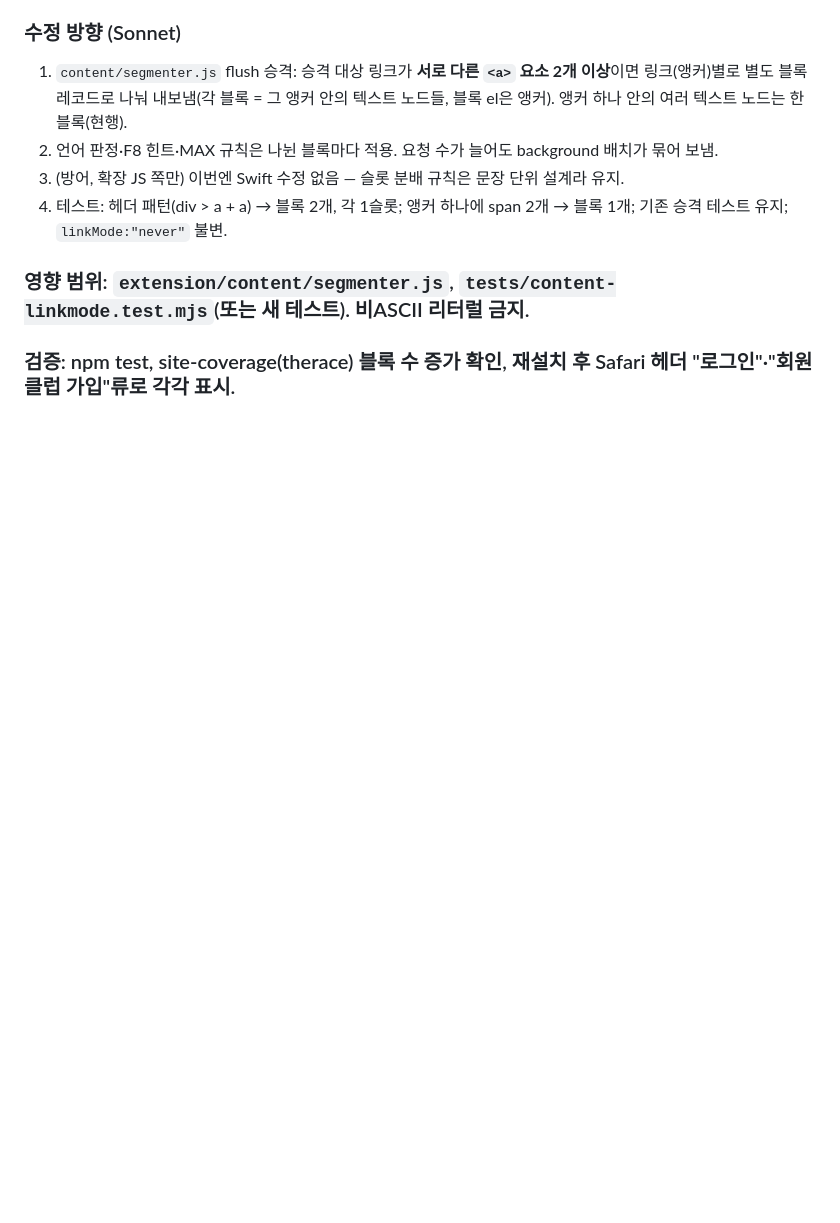
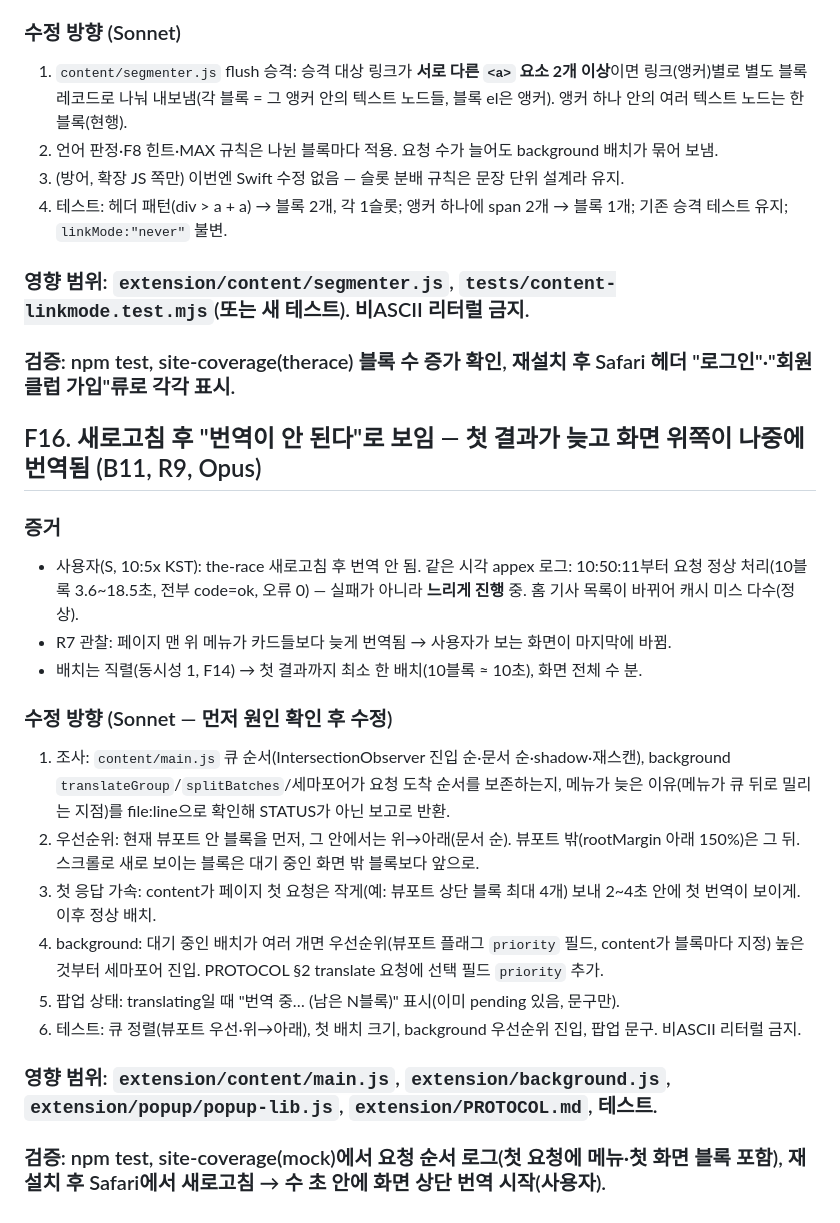
Before and after one commit to TmTmTmTmTmT/Local_Translator, a Markdown page: FIX_GUIDE.md, the part around the change. Rendered like a GitHub page; blank space fills up the shorter version.

Commit message:
docs: F16 translation ordering and first paint (B11)
Co-Authored-By: Claude Opus 5.5 <noreply@anthropic.com>

```diff
--- a/FIX_GUIDE.md
+++ b/FIX_GUIDE.md
@@ -265,3 +265,18 @@ the-race 헤더 `div.gh-navigation-members > a "Login" + a.gh-button "Join Membe
 4. 테스트: 헤더 패턴(div > a + a) → 블록 2개, 각 1슬롯; 앵커 하나에 span 2개 → 블록 1개; 기존 승격 테스트 유지; `linkMode:"never"` 불변.
 ### 영향 범위: `extension/content/segmenter.js`, `tests/content-linkmode.test.mjs`(또는 새 테스트). 비ASCII 리터럴 금지.
 ### 검증: npm test, site-coverage(therace) 블록 수 증가 확인, 재설치 후 Safari 헤더 "로그인"·"회원 클럽 가입"류로 각각 표시.
+
+## F16. 새로고침 후 "번역이 안 된다"로 보임 — 첫 결과가 늦고 화면 위쪽이 나중에 번역됨 (B11, R9, Opus)
+### 증거
+- 사용자(S, 10:5x KST): the-race 새로고침 후 번역 안 됨. 같은 시각 appex 로그: 10:50:11부터 요청 정상 처리(10블록 3.6~18.5초, 전부 code=ok, 오류 0) — 실패가 아니라 **느리게 진행** 중. 홈 기사 목록이 바뀌어 캐시 미스 다수(정상).
+- R7 관찰: 페이지 맨 위 메뉴가 카드들보다 늦게 번역됨 → 사용자가 보는 화면이 마지막에 바뀜.
+- 배치는 직렬(동시성 1, F14) → 첫 결과까지 최소 한 배치(10블록 ≈ 10초), 화면 전체 수 분.
+### 수정 방향 (Sonnet — 먼저 원인 확인 후 수정)
+1. 조사: `content/main.js` 큐 순서(IntersectionObserver 진입 순·문서 순·shadow·재스캔), background `translateGroup`/`splitBatches`/세마포어가 요청 도착 순서를 보존하는지, 메뉴가 늦은 이유(메뉴가 큐 뒤로 밀리는 지점)를 file:line으로 확인해 STATUS가 아닌 보고로 반환.
+2. 우선순위: 현재 뷰포트 안 블록을 먼저, 그 안에서는 위→아래(문서 순). 뷰포트 밖(rootMargin 아래 150%)은 그 뒤. 스크롤로 새로 보이는 블록은 대기 중인 화면 밖 블록보다 앞으로.
+3. 첫 응답 가속: content가 페이지 첫 요청은 작게(예: 뷰포트 상단 블록 최대 4개) 보내 2~4초 안에 첫 번역이 보이게. 이후 정상 배치.
+4. background: 대기 중인 배치가 여러 개면 우선순위(뷰포트 플래그 `priority` 필드, content가 블록마다 지정) 높은 것부터 세마포어 진입. PROTOCOL §2 translate 요청에 선택 필드 `priority` 추가.
+5. 팝업 상태: translating일 때 "번역 중… (남은 N블록)" 표시(이미 pending 있음, 문구만).
+6. 테스트: 큐 정렬(뷰포트 우선·위→아래), 첫 배치 크기, background 우선순위 진입, 팝업 문구. 비ASCII 리터럴 금지.
+### 영향 범위: `extension/content/main.js`, `extension/background.js`, `extension/popup/popup-lib.js`, `extension/PROTOCOL.md`, 테스트.
+### 검증: npm test, site-coverage(mock)에서 요청 순서 로그(첫 요청에 메뉴·첫 화면 블록 포함), 재설치 후 Safari에서 새로고침 → 수 초 안에 화면 상단 번역 시작(사용자).
```
Also changed, not shown: docs/BUGS.md (+4 -0 lines).
